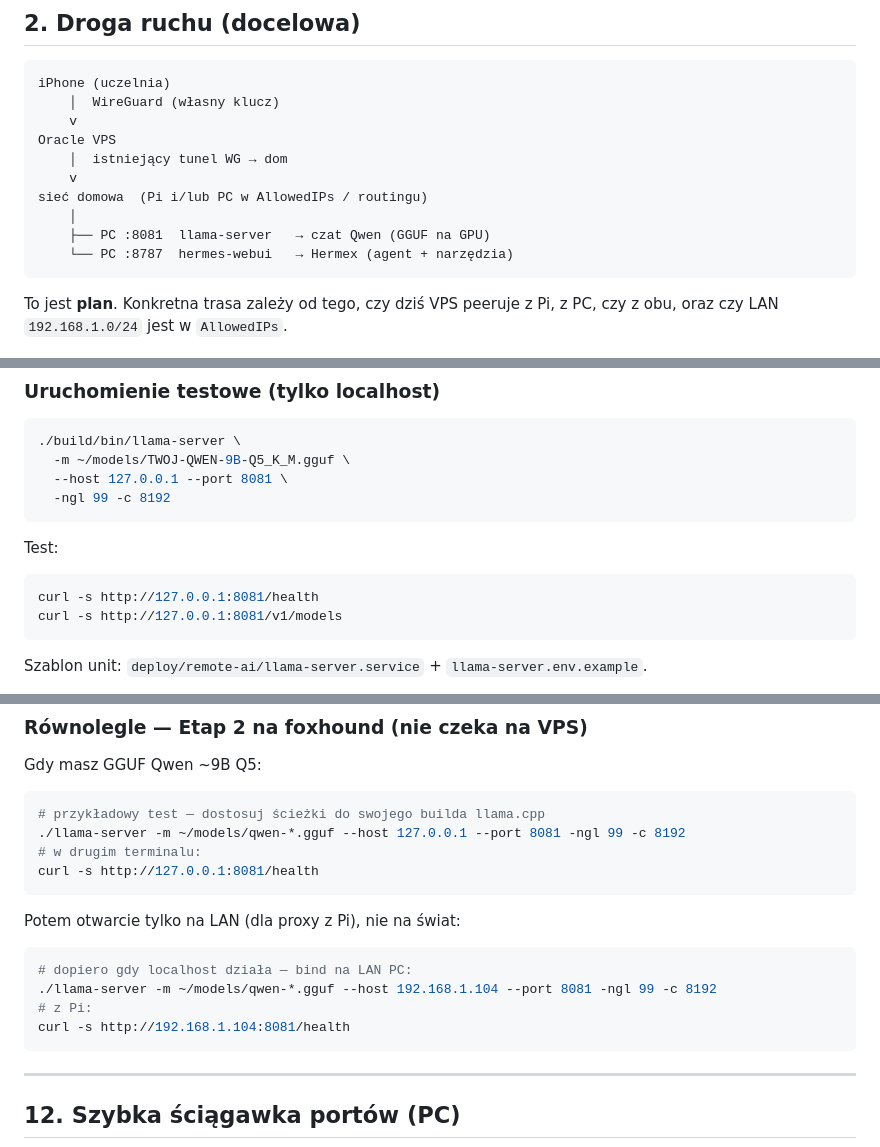
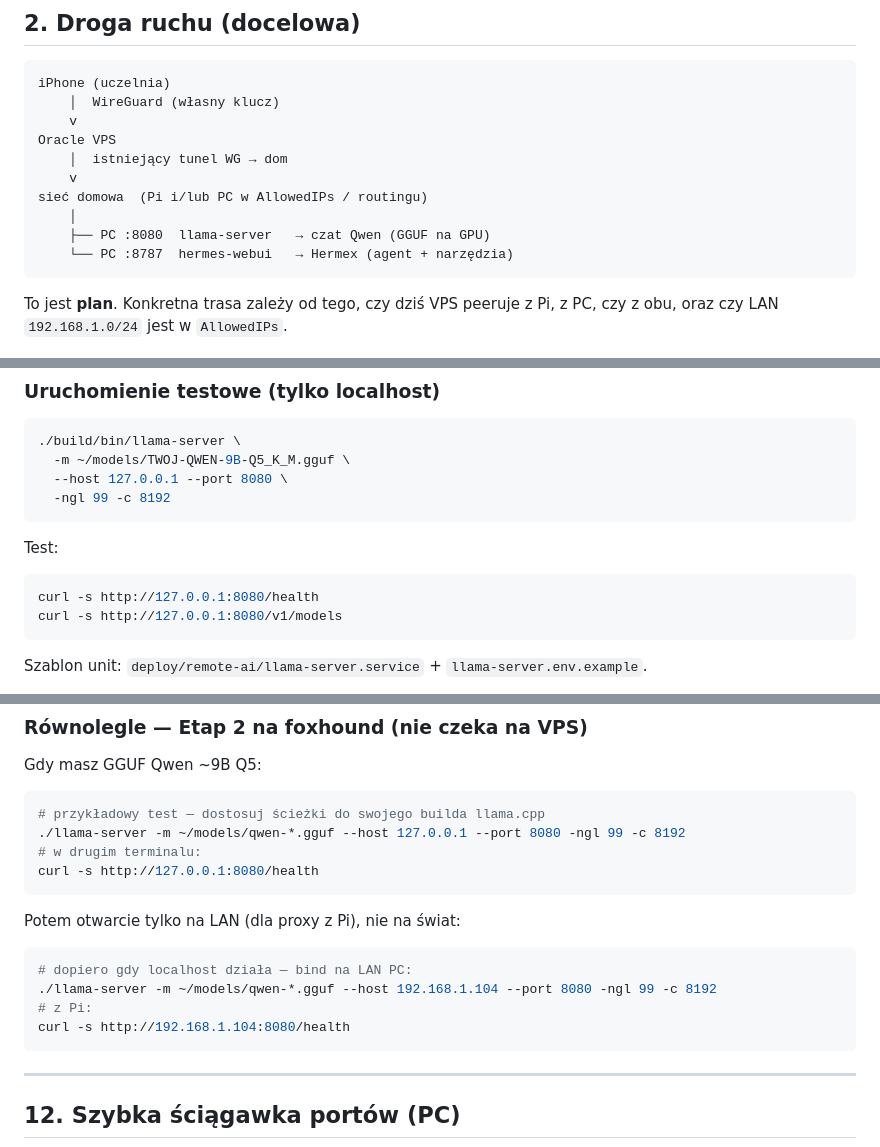
Before and after one commit to tenkejj/outer-haven-hub, a Markdown page: docs/REMOTE-AI.md, 3 parts joined by grey strips. Drawn GitHub-style.

Commit message:
Replace leftover 8081 refs with foxhound :8080
Co-authored-by: Franciszek Karol Dranka <franciszek.dranka@student.uj.edu.pl>

````diff
--- a/docs/REMOTE-AI.md
+++ b/docs/REMOTE-AI.md
@@ -82,7 +82,7 @@ Oracle VPS
     v
 sieć domowa  (Pi i/lub PC w AllowedIPs / routingu)
     │
-    ├── PC :8081  llama-server   → czat Qwen (GGUF na GPU)
+    ├── PC :8080  llama-server   → czat Qwen (GGUF na GPU)
     └── PC :8787  hermes-webui   → Hermex (agent + narzędzia)
 ```
 
@@ -211,15 +211,15 @@ cd llama.cpp
 ```bash
 ./build/bin/llama-server \
   -m ~/models/TWOJ-QWEN-9B-Q5_K_M.gguf \
-  --host 127.0.0.1 --port 8081 \
+  --host 127.0.0.1 --port 8080 \
   -ngl 99 -c 8192
 ```
 
 Test:
 
 ```bash
-curl -s http://127.0.0.1:8081/health
-curl -s http://127.0.0.1:8081/v1/models
+curl -s http://127.0.0.1:8080/health
+curl -s http://127.0.0.1:8080/v1/models
 ```
 
 Szablon unit: `deploy/remote-ai/llama-server.service` + `llama-server.env.example`.
@@ -342,18 +342,18 @@ Gdy masz GGUF Qwen ~9B Q5:
 
 ```bash
 # przykładowy test — dostosuj ścieżki do swojego builda llama.cpp
-./llama-server -m ~/models/qwen-*.gguf --host 127.0.0.1 --port 8081 -ngl 99 -c 8192
+./llama-server -m ~/models/qwen-*.gguf --host 127.0.0.1 --port 8080 -ngl 99 -c 8192
 # w drugim terminalu:
-curl -s http://127.0.0.1:8081/health
+curl -s http://127.0.0.1:8080/health
 ```
 
 Potem otwarcie tylko na LAN (dla proxy z Pi), nie na świat:
 
 ```bash
 # dopiero gdy localhost działa — bind na LAN PC:
-./llama-server -m ~/models/qwen-*.gguf --host 192.168.1.104 --port 8081 -ngl 99 -c 8192
+./llama-server -m ~/models/qwen-*.gguf --host 192.168.1.104 --port 8080 -ngl 99 -c 8192
 # z Pi:
-curl -s http://192.168.1.104:8081/health
+curl -s http://192.168.1.104:8080/health
 ```
 
 ---
````
Also changed, not shown: other parts of docs/REMOTE-AI.md (+3 -3 lines).
